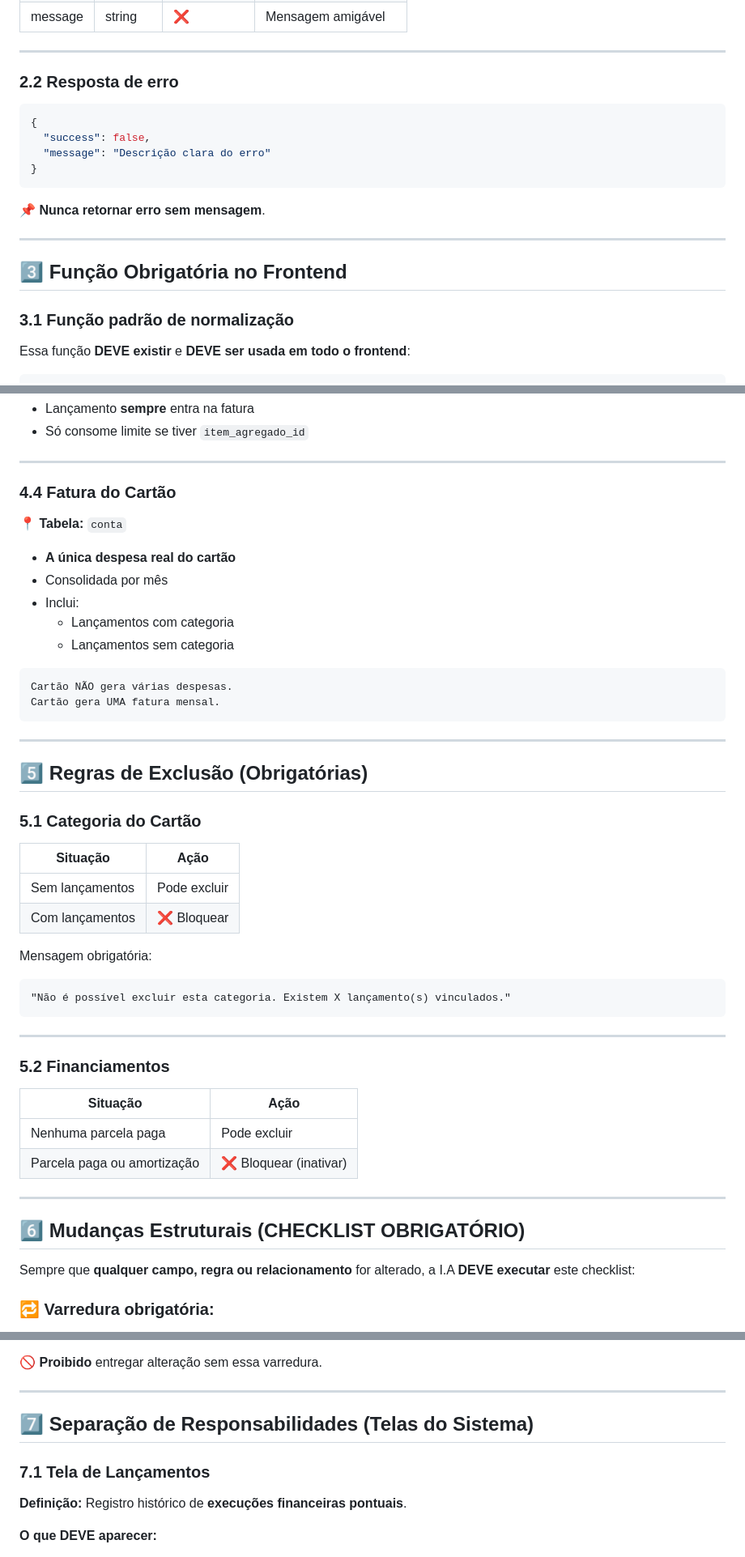
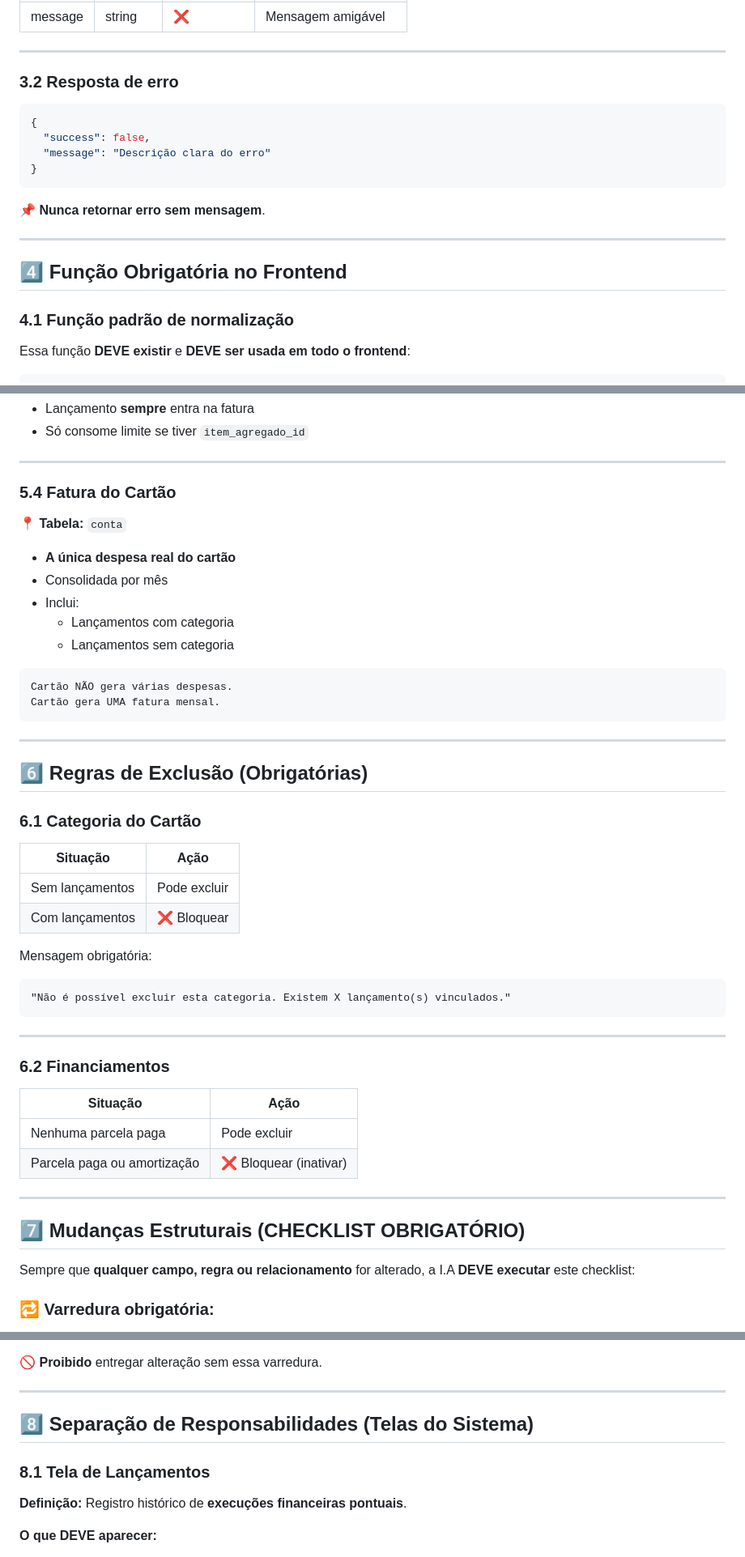
Before and after one commit to heydsonlc/Controle-Financeiro, a Markdown page: docs/api-contract.md, 3 parts joined by grey strips. Shown at 81% size. GitHub-like rendering.

````diff
--- a/docs/api-contract.md
+++ b/docs/api-contract.md
@@ -59,7 +139,7 @@ Todos os endpoints **DEVEM** seguir este padrão:
 
 ---
 
-### 2.2 Resposta de erro
+### 3.2 Resposta de erro
 
 ```json
 {
@@ -72,9 +152,9 @@ Todos os endpoints **DEVEM** seguir este padrão:
 
 ---
 
-## 3️⃣ Função Obrigatória no Frontend
+## 4️⃣ Função Obrigatória no Frontend
 
-### 3.1 Função padrão de normalização
+### 4.1 Função padrão de normalização
 
 Essa função **DEVE existir** e **DEVE ser usada em todo o frontend**:
 
@@ -227,7 +307,7 @@ const payload = {
 
 ---
 
-### 4.4 Fatura do Cartão
+### 5.4 Fatura do Cartão
 
 📍 **Tabela:** `conta`
 
@@ -244,9 +324,9 @@ Cartão gera UMA fatura mensal.
 
 ---
 
-## 5️⃣ Regras de Exclusão (Obrigatórias)
+## 6️⃣ Regras de Exclusão (Obrigatórias)
 
-### 5.1 Categoria do Cartão
+### 6.1 Categoria do Cartão
 
 | Situação        | Ação         |
 | --------------- | ------------ |
@@ -261,7 +341,7 @@ Mensagem obrigatória:
 
 ---
 
-### 5.2 Financiamentos
+### 6.2 Financiamentos
 
 | Situação                    | Ação                  |
 | --------------------------- | --------------------- |
@@ -270,7 +350,7 @@ Mensagem obrigatória:
 
 ---
 
-## 6️⃣ Mudanças Estruturais (CHECKLIST OBRIGATÓRIO)
+## 7️⃣ Mudanças Estruturais (CHECKLIST OBRIGATÓRIO)
 
 Sempre que **qualquer campo, regra ou relacionamento** for alterado, a I.A **DEVE executar** este checklist:
 
@@ -287,9 +367,9 @@ Sempre que **qualquer campo, regra ou relacionamento** for alterado, a I.A **DEV
 
 ---
 
-## 7️⃣ Separação de Responsabilidades (Telas do Sistema)
+## 8️⃣ Separação de Responsabilidades (Telas do Sistema)
 
-### 7.1 Tela de Lançamentos
+### 8.1 Tela de Lançamentos
 
 **Definição:** Registro histórico de **execuções financeiras pontuais**.
 
````
Also changed, not shown: other parts of docs/api-contract.md (+92 -12 lines).
